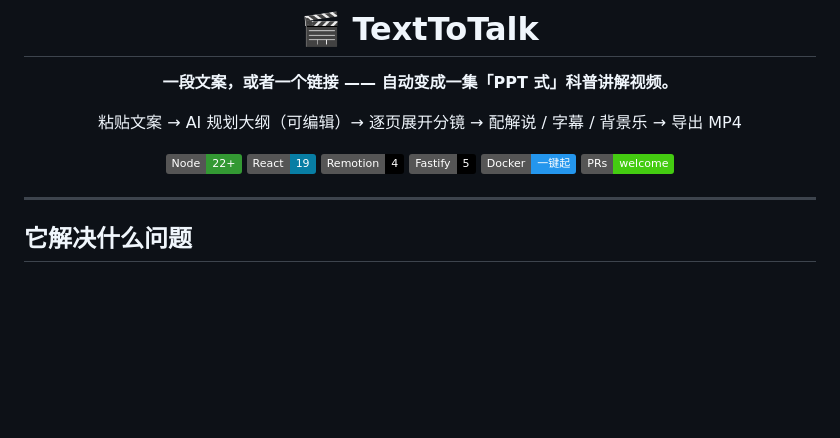
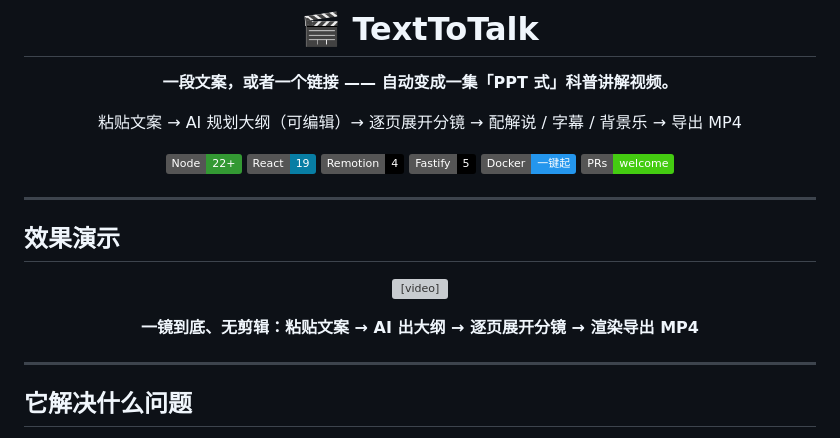
Before and after one commit to chenwr727/TextToTalk, a Markdown page: README.md, the part around the change. GitHub-like rendering; badges without logos; blank space fills up the shorter version; grey boxes are pictures that could not be loaded.

Commit message:
docs(readme): 添加效果演示视频

```diff
--- a/README.md
+++ b/README.md
@@ -12,6 +12,18 @@
 ![Fastify](https://img.shields.io/badge/Fastify-5-000000?logo=fastify&logoColor=white)
 ![Docker](https://img.shields.io/badge/Docker-一键起-2496ED?logo=docker&logoColor=white)
 ![PRs](https://img.shields.io/badge/PRs-welcome-brightgreen)
+
+</div>
+
+---
+
+## 效果演示
+
+<div align="center">
+
+<video src="https://github.com/user-attachments/assets/ac7f4cf8-7ca5-4cc0-a854-771effc233e9" width="100%" controls playsinline></video>
+
+**一镜到底、无剪辑：粘贴文案 → AI 出大纲 → 逐页展开分镜 → 渲染导出 MP4**
 
 </div>
 
```
